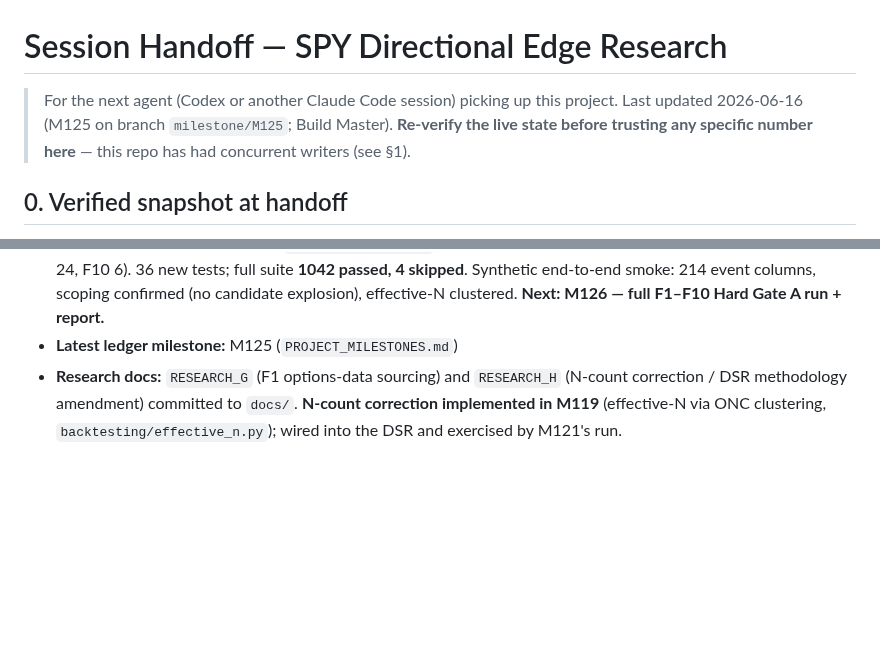
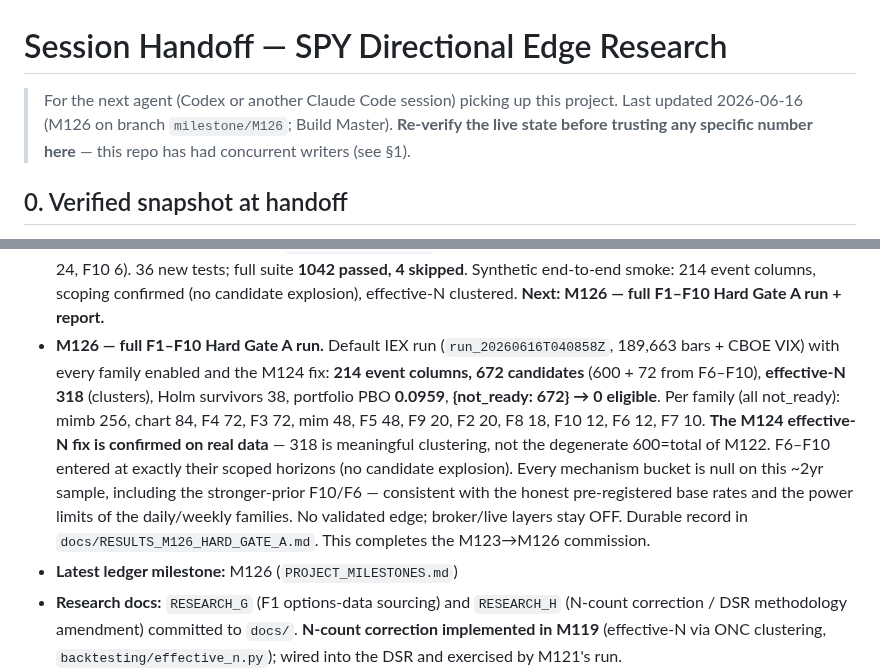
Before and after one commit to johnmullen47/spy-edge-research, a Markdown page: docs/HANDOFF.md, 2 parts joined by grey strips. GitHub-like rendering; blank space fills up the shorter version.

```diff
--- a/docs/HANDOFF.md
+++ b/docs/HANDOFF.md
@@ -1,7 +1,7 @@
 # Session Handoff — SPY Directional Edge Research
 
 > For the next agent (Codex or another Claude Code session) picking up this
-> project. Last updated 2026-06-16 (M125 on branch `milestone/M125`; Build Master).
+> project. Last updated 2026-06-16 (M126 on branch `milestone/M126`; Build Master).
 > **Re-verify the live state before trusting any specific number here** — this repo
 > has had concurrent writers (see §1).
 
@@ -129,7 +129,19 @@
   F10 6). 36 new tests; full suite **1042 passed, 4 skipped**. Synthetic end-to-end
   smoke: 214 event columns, scoping confirmed (no candidate explosion), effective-N
   clustered. **Next: M126 — full F1–F10 Hard Gate A run + report.**
-- **Latest ledger milestone:** M125 (`PROJECT_MILESTONES.md`)
+- **M126 — full F1–F10 Hard Gate A run.** Default IEX run (`run_20260616T040858Z`,
+  189,663 bars + CBOE VIX) with every family enabled and the M124 fix: **214 event
+  columns, 672 candidates** (600 + 72 from F6–F10), **effective-N 318** (clusters),
+  Holm survivors 38, portfolio PBO **0.0959**, **{not_ready: 672} → 0 eligible**. Per
+  family (all not_ready): mimb 256, chart 84, F4 72, F3 72, mim 48, F5 48, F9 20, F2
+  20, F8 18, F10 12, F6 12, F7 10. **The M124 effective-N fix is confirmed on real
+  data** — 318 is meaningful clustering, not the degenerate 600=total of M122. F6–F10
+  entered at exactly their scoped horizons (no candidate explosion). Every mechanism
+  bucket is null on this ~2yr sample, including the stronger-prior F10/F6 — consistent
+  with the honest pre-registered base rates and the power limits of the daily/weekly
+  families. No validated edge; broker/live layers stay OFF. Durable record in
+  `docs/RESULTS_M126_HARD_GATE_A.md`. This completes the M123→M126 commission.
+- **Latest ledger milestone:** M126 (`PROJECT_MILESTONES.md`)
 - **Research docs:** `RESEARCH_G` (F1 options-data sourcing) and `RESEARCH_H`
   (N-count correction / DSR methodology amendment) committed to `docs/`.
   **N-count correction implemented in M119** (effective-N via ONC clustering,
```
Also changed, not shown: PROJECT_MILESTONES.md (+27 -0 lines).
